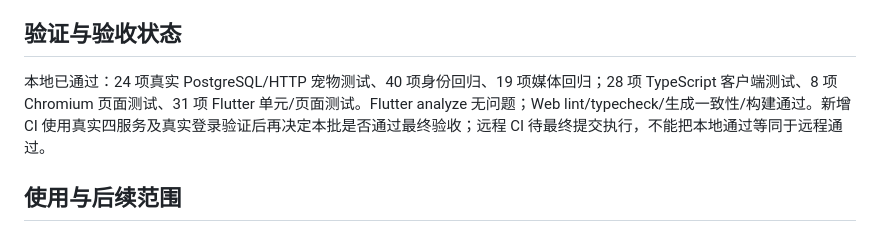
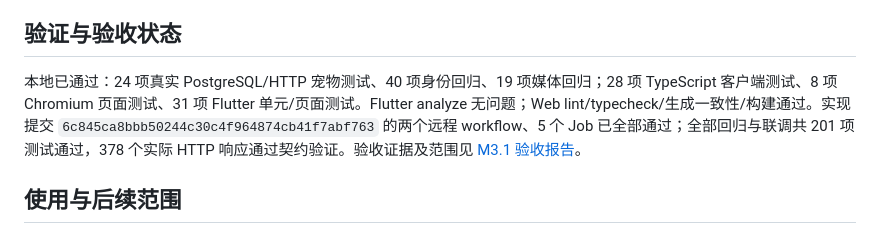
Before and after one commit to zhoulianghao000-web/-, a Markdown page: docs/M3.1-宠物分类与档案.md, the part around the change. Rendered like a GitHub page.

```diff
--- a/docs/M3.1-宠物分类与档案.md
+++ b/docs/M3.1-宠物分类与档案.md
@@ -20,7 +20,7 @@
 
 ## 验证与验收状态
 
-本地已通过：24 项真实 PostgreSQL/HTTP 宠物测试、40 项身份回归、19 项媒体回归；28 项 TypeScript 客户端测试、8 项 Chromium 页面测试、31 项 Flutter 单元/页面测试。Flutter analyze 无问题；Web lint/typecheck/生成一致性/构建通过。新增 CI 使用真实四服务及真实登录验证后再决定本批是否通过最终验收；远程 CI 待最终提交执行，不能把本地通过等同于远程通过。
+本地已通过：24 项真实 PostgreSQL/HTTP 宠物测试、40 项身份回归、19 项媒体回归；28 项 TypeScript 客户端测试、8 项 Chromium 页面测试、31 项 Flutter 单元/页面测试。Flutter analyze 无问题；Web lint/typecheck/生成一致性/构建通过。实现提交 `6c845ca8bbb50244c30c4f964874cb41f7abf763` 的两个远程 workflow、5 个 Job 已全部通过；全部回归与联调共 201 项测试通过，378 个实际 HTTP 响应通过契约验证。验收证据及范围见 [M3.1 验收报告](M3.1-验收报告.md)。
 
 ## 使用与后续范围
 
```
Also changed, not shown: docs/M3.1-验收报告.md (added, +66 -0 lines), docs/PawdayV1实施计划.md (added, +76 -0 lines).
